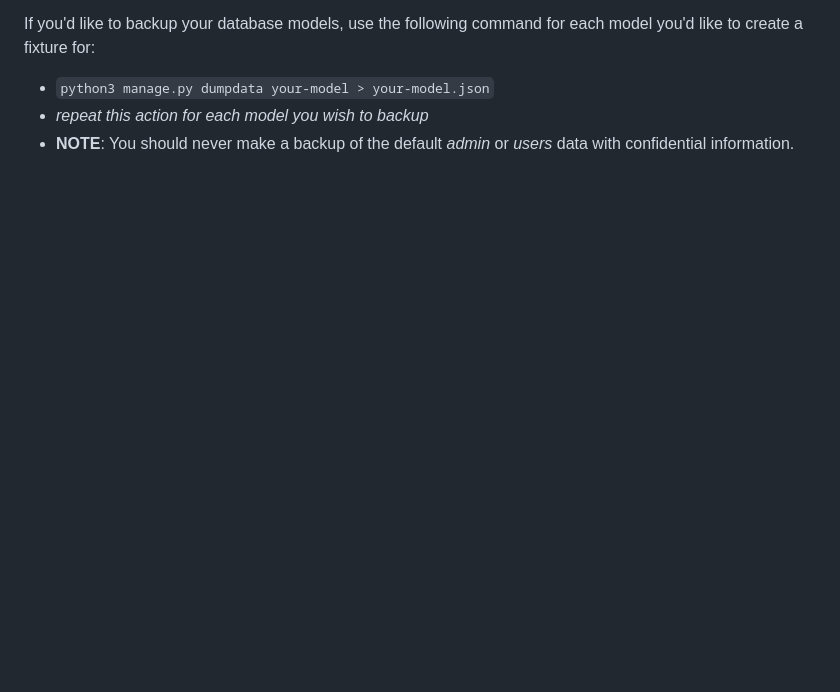
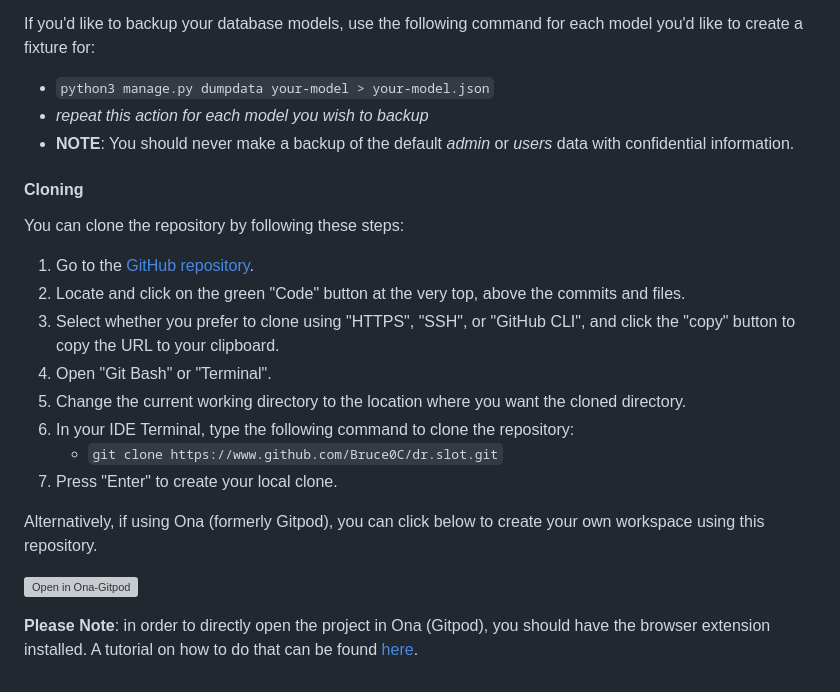
Before and after one commit to Bruce0C/dr.slot, a Markdown page: README.md, the part around the change. Rendered like a GitHub page; blank space fills up the shorter version; grey boxes are pictures that could not be loaded.

Commit message:
Add cloning instructions to README.md

```diff
--- a/README.md
+++ b/README.md
@@ -397,3 +397,22 @@ If you'd like to backup your database models, use the following command for each
 - `python3 manage.py dumpdata your-model > your-model.json`
 - *repeat this action for each model you wish to backup*
 - **NOTE**: You should never make a backup of the default *admin* or *users* data with confidential information.
+
+#### Cloning
+
+You can clone the repository by following these steps:
+
+1. Go to the [GitHub repository](https://www.github.com/Bruce0C/dr.slot).
+2. Locate and click on the green "Code" button at the very top, above the commits and files.
+3. Select whether you prefer to clone using "HTTPS", "SSH", or "GitHub CLI", and click the "copy" button to copy the URL to your clipboard.
+4. Open "Git Bash" or "Terminal".
+5. Change the current working directory to the location where you want the cloned directory.
+6. In your IDE Terminal, type the following command to clone the repository:
+	- `git clone https://www.github.com/Bruce0C/dr.slot.git`
+7. Press "Enter" to create your local clone.
+
+Alternatively, if using Ona (formerly Gitpod), you can click below to create your own workspace using this repository.
+
+[![Open in Ona-Gitpod](https://ona.com/run-in-ona.svg)](https://gitpod.io/#https://www.github.com/Bruce0C/dr.slot)
+
+**Please Note**: in order to directly open the project in Ona (Gitpod), you should have the browser extension installed. A tutorial on how to do that can be found [here](https://www.gitpod.io/docs/configure/user-settings/browser-extension).
```
